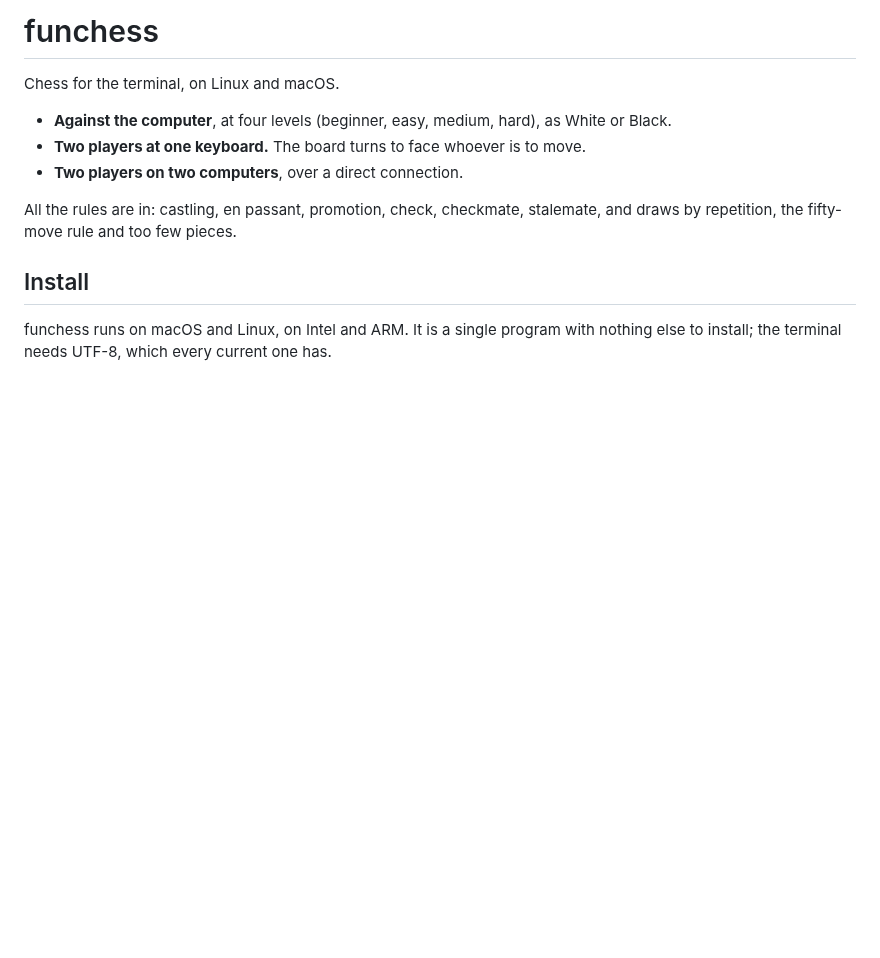
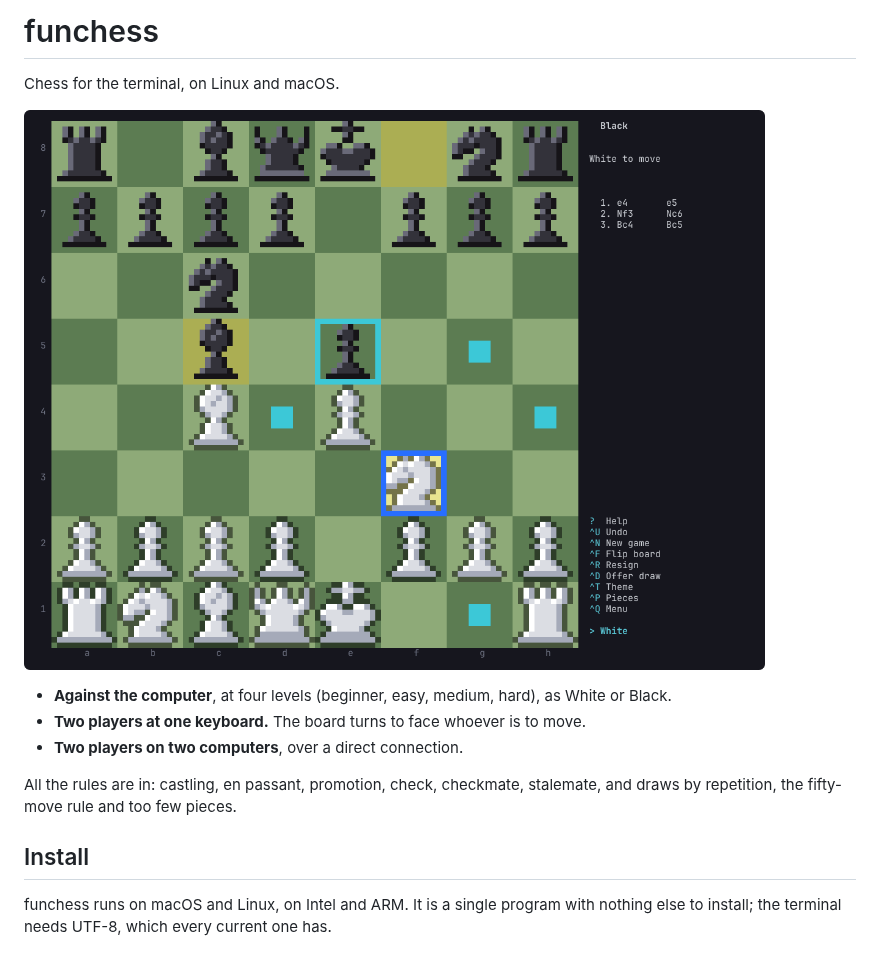
Before and after one commit to anwarahmed/funchess, a Markdown page: README.md, the part around the change. Rendered like a GitHub page; pictures changed too: docs/screenshot.png (added); blank space fills up the shorter version.

Commit message:
Add a screenshot to the README, and the script that makes it (#7)
Co-authored-by: Claude Opus 5.5 <noreply@anthropic.com>

```diff
--- a/README.md
+++ b/README.md
@@ -1,6 +1,8 @@
 # funchess
 
 Chess for the terminal, on Linux and macOS.
+
+![funchess in a terminal: a game in progress, with a knight picked up and the squares it can reach marked](docs/screenshot.png)
 
 - **Against the computer**, at four levels (beginner, easy, medium, hard), as White or Black.
 - **Two players at one keyboard.** The board turns to face whoever is to move.
```
Also changed, not shown: CLAUDE.md (+4 -1 lines), 1 other file.
